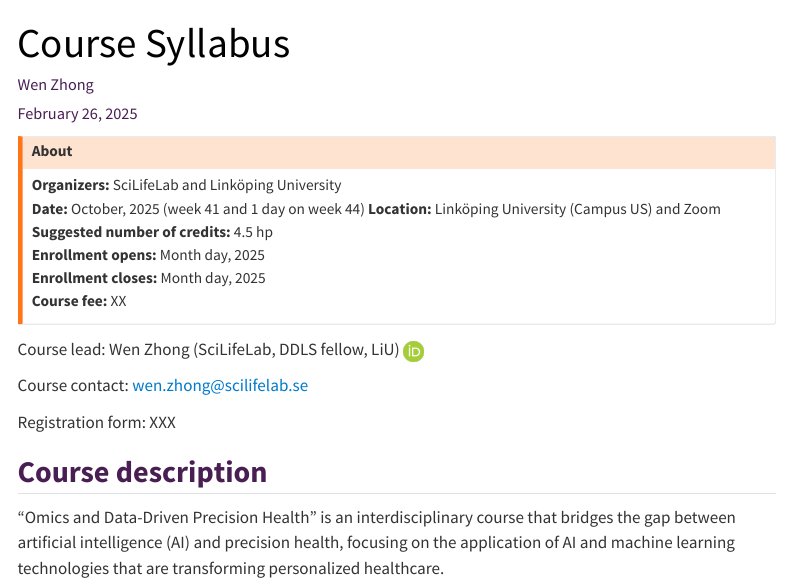
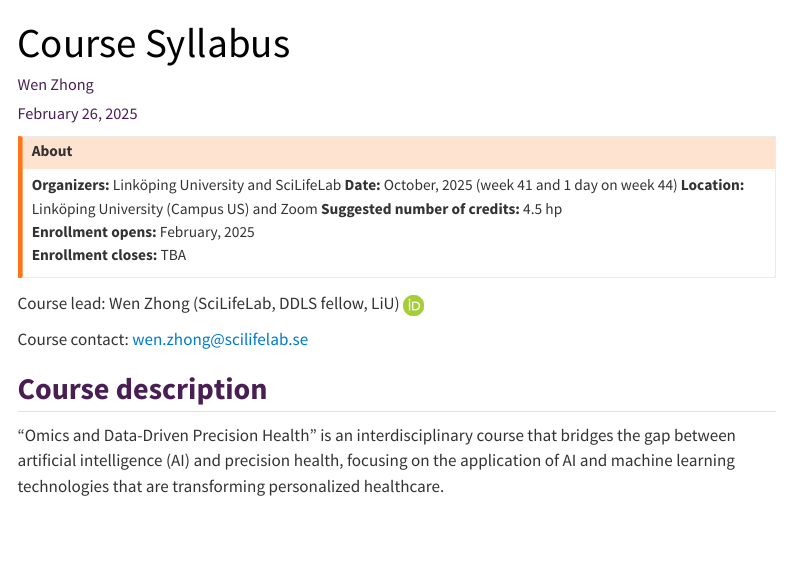
Before and after one commit to SciLifeLab-Training/Omics_DataDriven_PrecisionHealth, a Quarto document (index.qmd): the page in a window 1100 px wide, from its top. Rendered offline with R 4.5, knitr and Pandoc in place of Quarto, with nearby package versions; menus at the side of the page are left out.

Commit message:
Update index.qmd

```diff
--- a/index.qmd
+++ b/index.qmd
@@ -8,13 +8,12 @@ date: today
 
 ## About
 
-**Organizers:** 	                SciLifeLab and Linköping University
+**Organizers:** 	                Linköping University and SciLifeLab
 **Date:**	   	                   October, 2025 (week 41 and 1 day on week 44)
 **Location:**		 			    Linköping University (Campus US) and Zoom
 **Suggested number of credits:** 	4.5 hp
-**Enrollment opens:**				Month day, 2025
-**Enrollment closes:**				Month day, 2025
-**Course fee:**				        XX
+**Enrollment opens:**				February, 2025
+**Enrollment closes:**				TBA
 
 :::
 
@@ -22,7 +21,6 @@ Course lead: Wen Zhong (SciLifeLab, DDLS fellow, LiU) <a href="https://orcid.org
 
 Course contact: wen.zhong@scilifelab.se
 
-Registration form: XXX
 
 ## Course description
 
```
